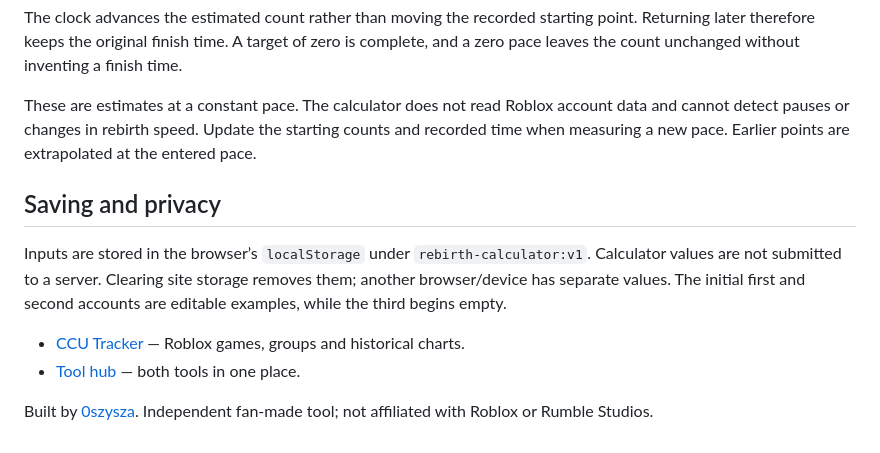
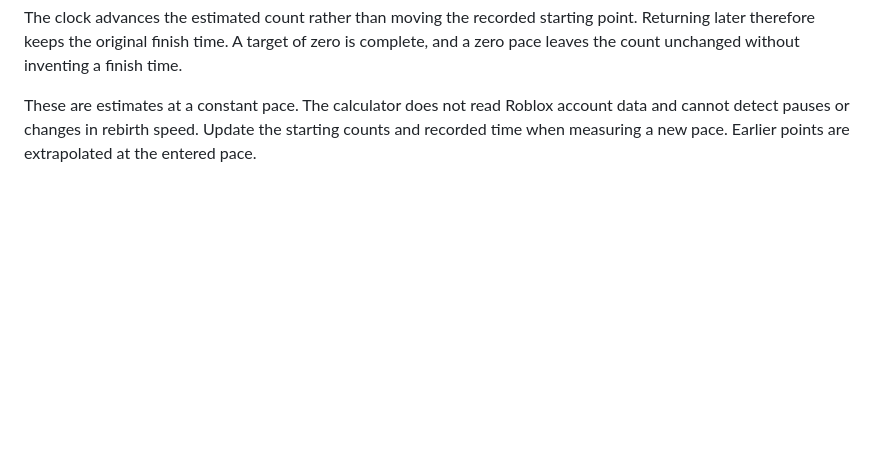
Before and after one commit to 0szysza/rebirth, a Markdown page: README.md, the part around the change. GitHub-like rendering; blank space fills up the shorter version.

```diff
--- a/README.md
+++ b/README.md
@@ -46,12 +46,3 @@ Progress      = min(100%, estimated now / T × 100%)
 The clock advances the estimated count rather than moving the recorded starting point. Returning later therefore keeps the original finish time. A target of zero is complete, and a zero pace leaves the count unchanged without inventing a finish time.
 
 These are estimates at a constant pace. The calculator does not read Roblox account data and cannot detect pauses or changes in rebirth speed. Update the starting counts and recorded time when measuring a new pace. Earlier points are extrapolated at the entered pace.
-
-## Saving and privacy
-
-Inputs are stored in the browser’s `localStorage` under `rebirth-calculator:v1`. Calculator values are not submitted to a server. Clearing site storage removes them; another browser/device has separate values. The initial first and second accounts are editable examples, while the third begins empty.
-
-- [CCU Tracker](https://0szysza.github.io/trackccu/) — Roblox games, groups and historical charts.
-- [Tool hub](https://0szysza.github.io/) — both tools in one place.
-
-Built by [0szysza](https://github.com/0szysza). Independent fan-made tool; not affiliated with Roblox or Rumble Studios.
```
